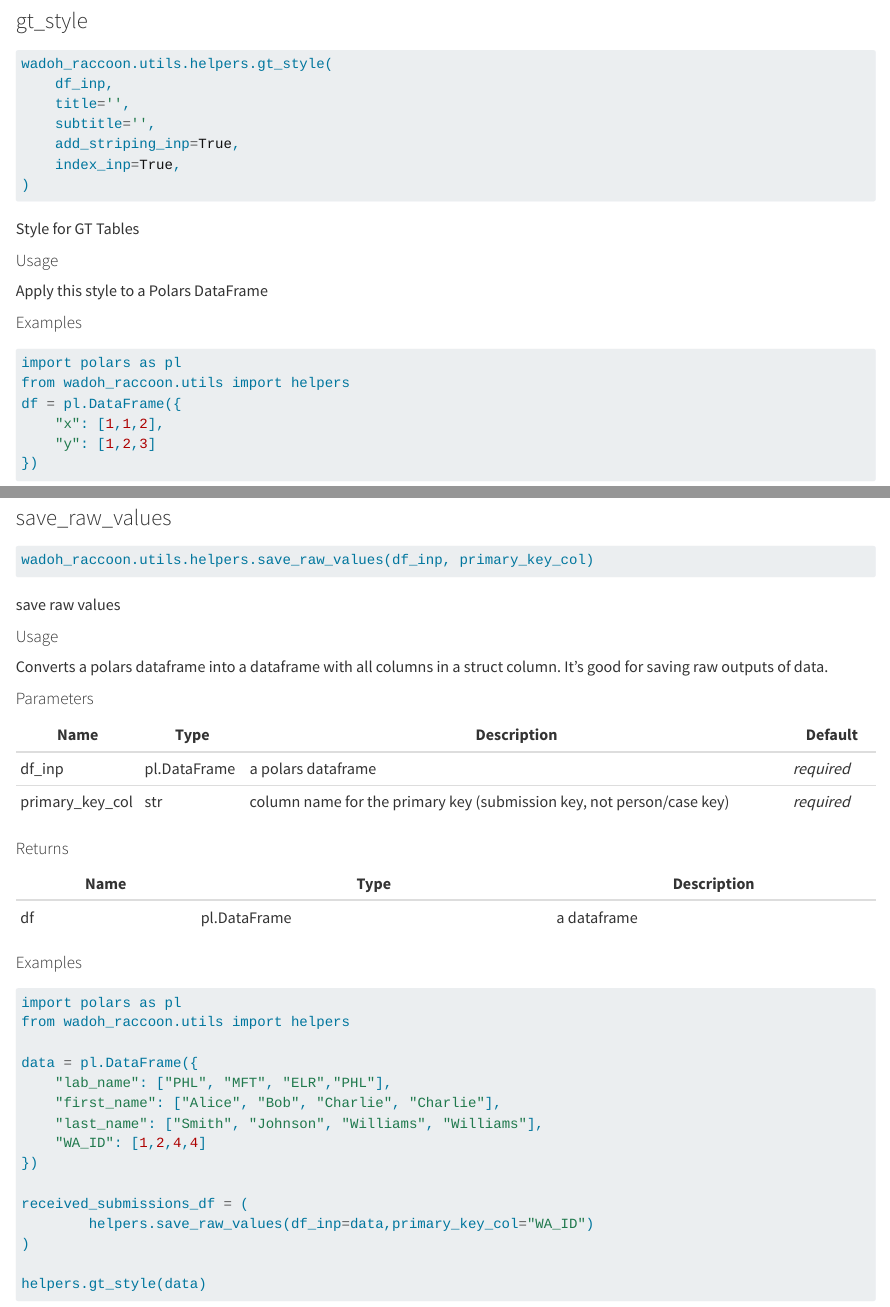
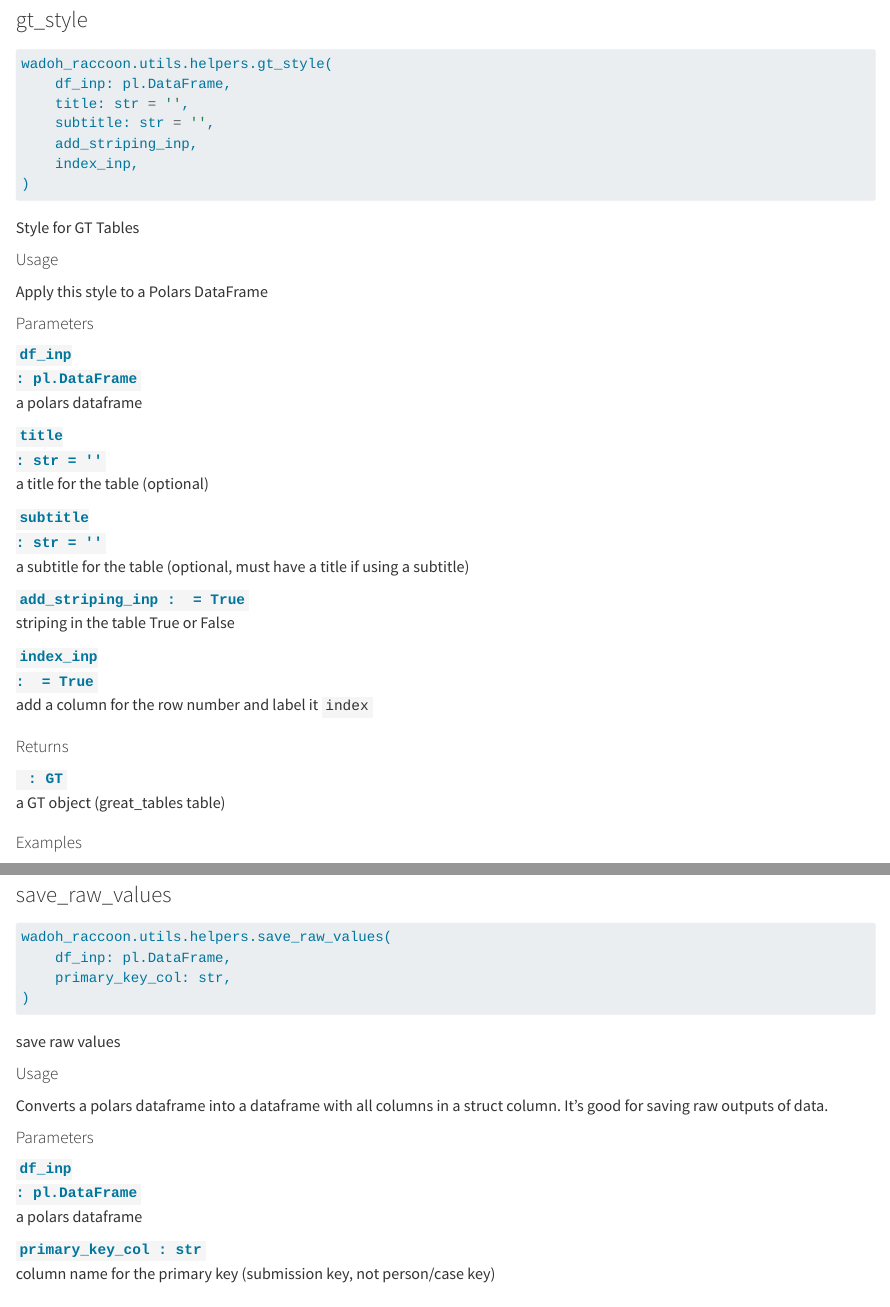
Before and after one commit to NW-PaGe/wadoh_raccoon, a Quarto document (docs/reference/helpers.qmd): the page in a window 1100 px wide, from 1430 px down before the commit and from 1390 px down after it, so that both start at the same text, and a second part further down, joined at a grey line. Rendered offline with R 4.5, knitr and Pandoc in place of Quarto, with nearby package versions; some code elsewhere in the file could not run offline.

Commit message:
docs: change description param table to list

````diff
--- a/docs/reference/helpers.qmd
+++ b/docs/reference/helpers.qmd
@@ -74,8 +74,3 @@ helpers.gt_style(
 
 ```python
 wadoh_raccoon.utils.helpers.gt_style(
-    df_inp,
-    title='',
-    subtitle='',
-    add_striping_inp=True,
-    index_inp=True,
@@ -87,6 +87,34 @@ Style for GT Tables
 #### Usage {.doc-section .doc-section-usage}
 
 Apply this style to a Polars DataFrame
+
+#### Parameters {.doc-section .doc-section-parameters}
+
+<code>[**df_inp**]{.parameter-name} [:]{.parameter-annotation-sep} [pl.DataFrame]{.parameter-annotation}</code>
+
+:   a polars dataframe
+
+<code>[**title**]{.parameter-name} [:]{.parameter-annotation-sep} [str]{.parameter-annotation} [ = ]{.parameter-default-sep} [\'\']{.parameter-default}</code>
+
+:   a title for the table (optional)
+
+<code>[**subtitle**]{.parameter-name} [:]{.parameter-annotation-sep} [str]{.parameter-annotation} [ = ]{.parameter-default-sep} [\'\']{.parameter-default}</code>
+
+:   a subtitle for the table (optional, must have a title if using a subtitle)
+
+<code>[**add_striping_inp**]{.parameter-name} [:]{.parameter-annotation-sep} []{.parameter-annotation} [ = ]{.parameter-default-sep} [True]{.parameter-default}</code>
+
+:   striping in the table True or False
+
+<code>[**index_inp**]{.parameter-name} [:]{.parameter-annotation-sep} []{.parameter-annotation} [ = ]{.parameter-default-sep} [True]{.parameter-default}</code>
+
+:   add a column for the row number and label it `index`
+
+#### Returns {.doc-section .doc-section-returns}
+
+<code>[]{.parameter-name} [:]{.parameter-annotation-sep} [GT]{.parameter-annotation}</code>
+
+:   a GT object (great_tables table)
 
 #### Examples {.doc-section .doc-section-examples}
 
@@ -124,4 +152,3 @@ helpers.gt_style(df_inp=df,add_striping_inp=False)
 ### save_raw_values { #src.wadoh_raccoon.utils.helpers.save_raw_values }
 
 ```python
-wadoh_raccoon.utils.helpers.save_raw_values(df_inp, primary_key_col)
@@ -136,16 +167,19 @@ It's good for saving raw outputs of data.
 
 #### Parameters {.doc-section .doc-section-parameters}
 
-| Name            | Type         | Description                                                           | Default    |
-|-----------------|--------------|-----------------------------------------------------------------------|------------|
-| df_inp          | pl.DataFrame | a polars dataframe                                                    | _required_ |
-| primary_key_col | str          | column name for the primary key (submission key, not person/case key) | _required_ |
+<code>[**df_inp**]{.parameter-name} [:]{.parameter-annotation-sep} [pl.DataFrame]{.parameter-annotation}</code>
+
+:   a polars dataframe
+
+<code>[**primary_key_col**]{.parameter-name} [:]{.parameter-annotation-sep} [str]{.parameter-annotation}</code>
+
+:   column name for the primary key (submission key, not person/case key)
 
 #### Returns {.doc-section .doc-section-returns}
 
-| Name   | Type         | Description   |
-|--------|--------------|---------------|
-| df     | pl.DataFrame | a dataframe   |
+<code>[**df**]{.parameter-name} [:]{.parameter-annotation-sep} [pl.DataFrame]{.parameter-annotation}</code>
+
+:   a dataframe
 
 #### Examples {.doc-section .doc-section-examples}
 
````
Also changed, not shown: src/wadoh_raccoon/utils/helpers.py (+19 -0 lines), docs/_quarto.yml, docs/styles.scss, docs/reference/helpers.qmd (23 more changed lines), 2 other files.
